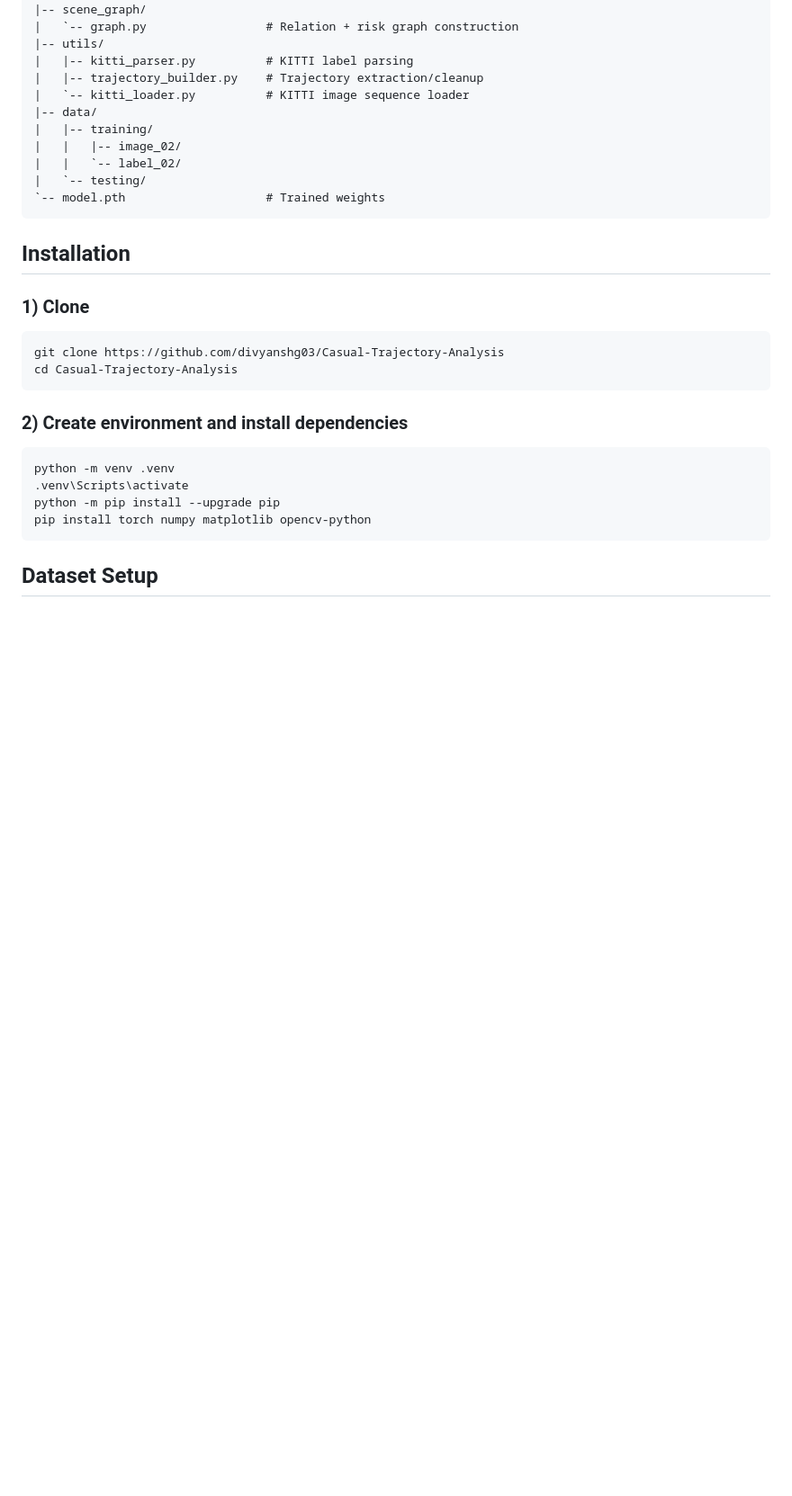
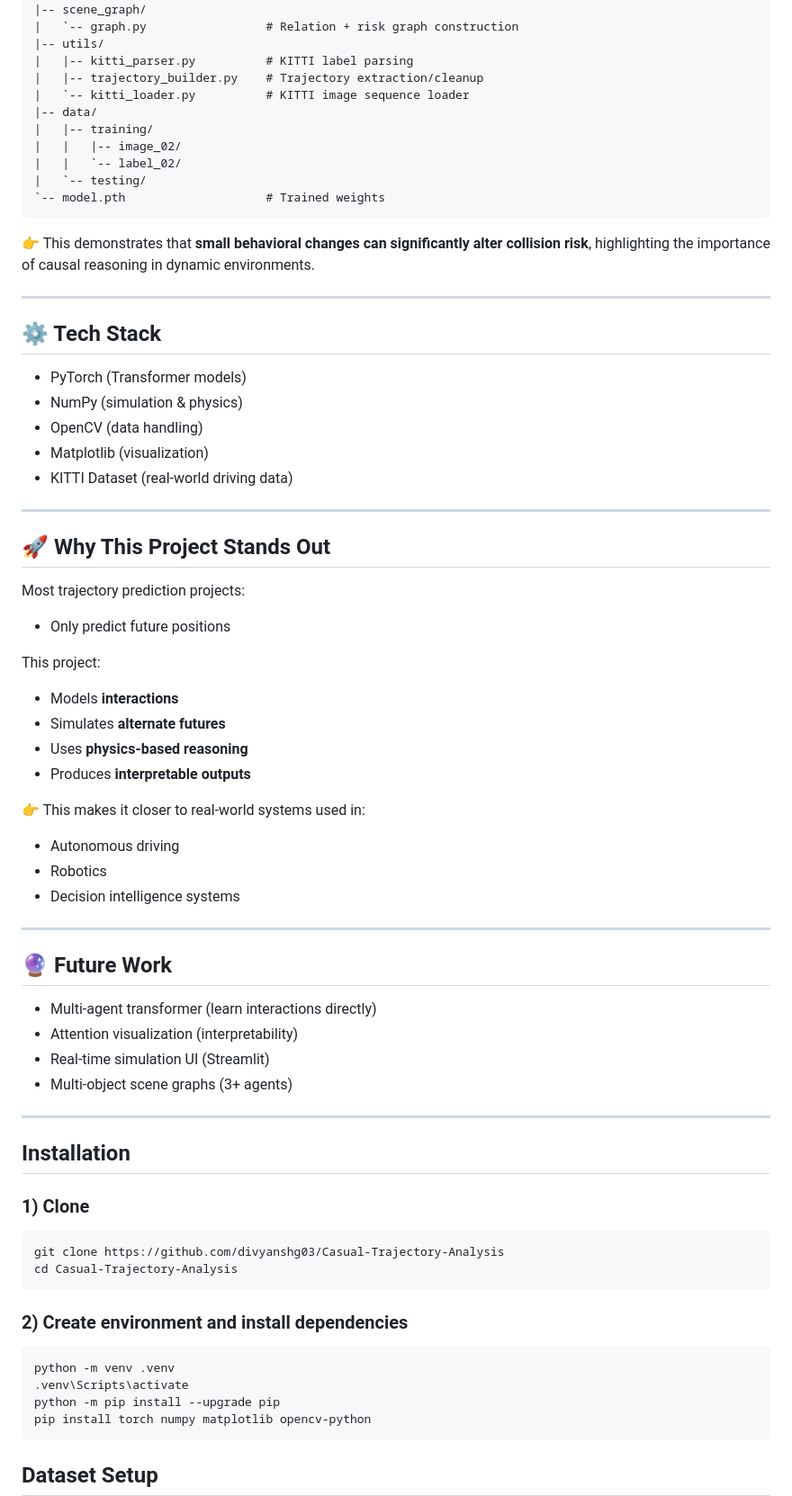
Before and after one commit to divyanshg03/Causal-Trajectory-Analysis, a Markdown page: README.md, the part around one of its changes. Shown at 90% size. Rendered like a GitHub page; blank space fills up the shorter version.

````diff
--- a/README.md
+++ b/README.md
@@ -85,6 +125,48 @@ Casual-Trajectory-Analysis/
 |   `-- testing/
 `-- model.pth                    # Trained weights
 ```
+
+👉 This demonstrates that **small behavioral changes can significantly alter collision risk**, highlighting the importance of causal reasoning in dynamic environments.
+
+---
+
+## ⚙️ Tech Stack
+
+- PyTorch (Transformer models)
+- NumPy (simulation & physics)
+- OpenCV (data handling)
+- Matplotlib (visualization)
+- KITTI Dataset (real-world driving data)
+
+---
+
+## 🚀 Why This Project Stands Out
+
+Most trajectory prediction projects:
+- Only predict future positions
+
+This project:
+- Models **interactions**
+- Simulates **alternate futures**
+- Uses **physics-based reasoning**
+- Produces **interpretable outputs**
+
+👉 This makes it closer to real-world systems used in:
+- Autonomous driving
+- Robotics
+- Decision intelligence systems
+
+---
+
+## 🔮 Future Work
+
+- Multi-agent transformer (learn interactions directly)
+- Attention visualization (interpretability)
+- Real-time simulation UI (Streamlit)
+- Multi-object scene graphs (3+ agents)
+
+---
+
 
 ## Installation
 
````
Also changed, not shown: other parts of README.md (+72 -36 lines).
